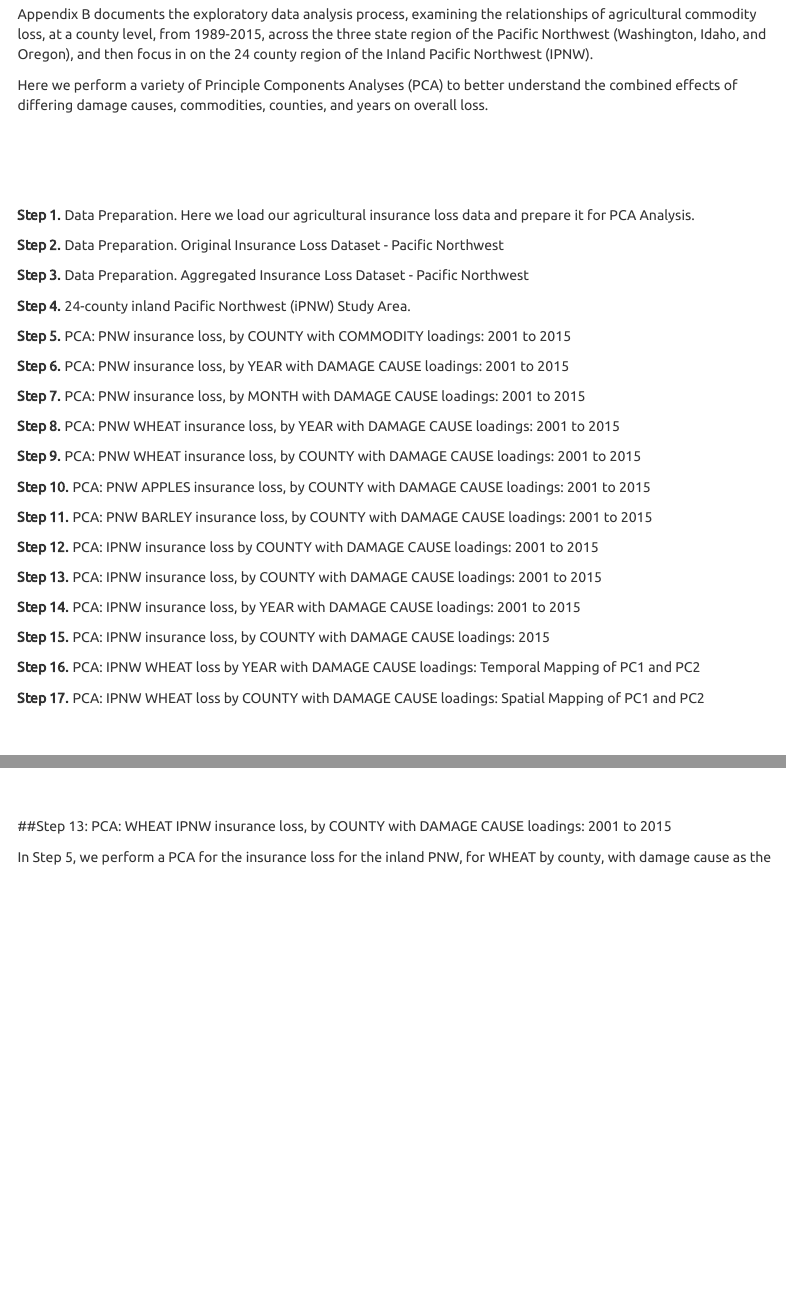
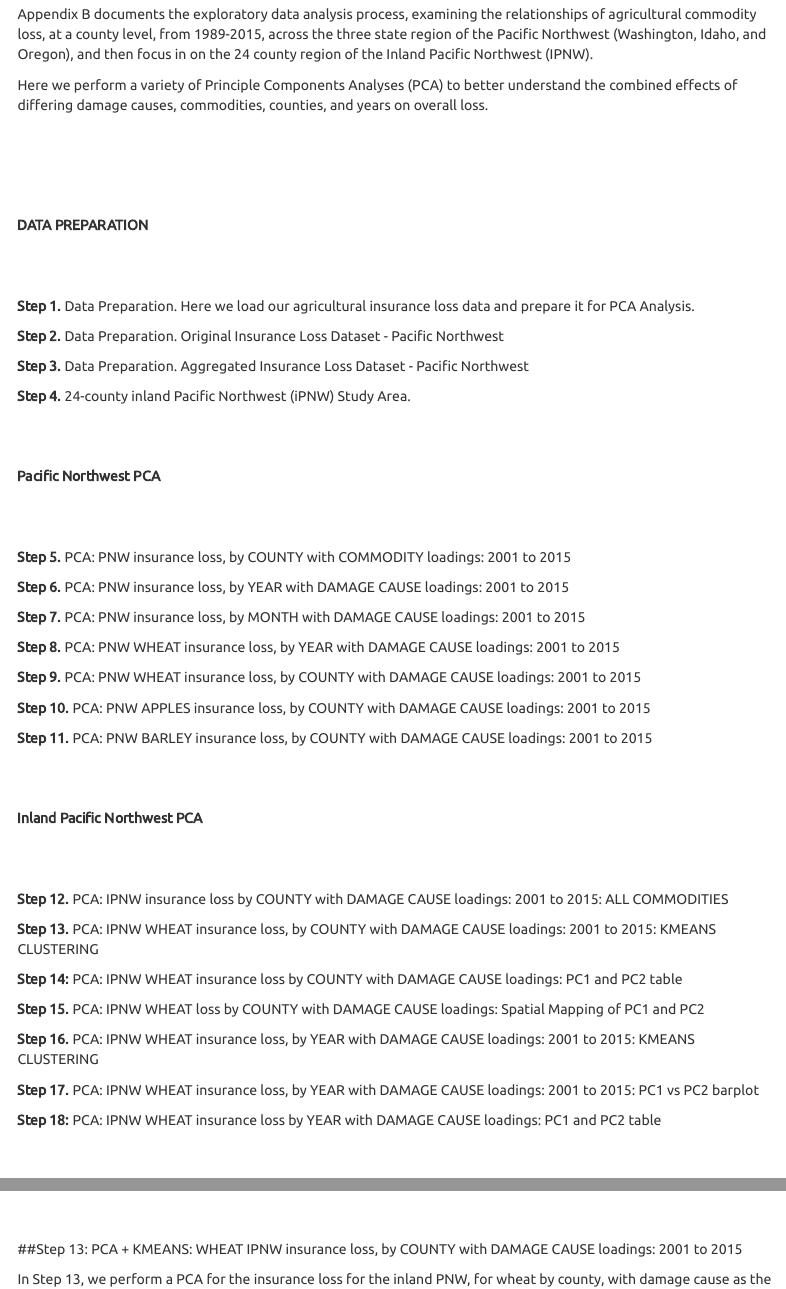
Before and after one commit to erichseamon/seamon_dissertation, an R Markdown document (appendices/seamon_PHD_appendix_B.Rmd): the page in a window 1100 px wide, from 310 px down, and a second part further down, joined at a grey line. Rendered offline with R 4.5, knitr and Pandoc, with nearby package versions; some code elsewhere in the file could not run offline; menus at the side of the page are left out.

Commit message:
updated B and C appendices

````diff
--- a/appendices/seamon_PHD_appendix_B.Rmd
+++ b/appendices/seamon_PHD_appendix_B.Rmd
@@ -34,6 +34,11 @@ Here we perform a variety of Principle Components Analyses (PCA) to better under
 
 <br></br>
 <br></br>
+
+**DATA PREPARATION**
+
+<br></br>
+
 **Step 1.** Data Preparation.  Here we load our agricultural insurance loss data and prepare it for PCA Analysis.
 
 **Step 2.** Data Preparation. Original Insurance Loss Dataset - Pacific Northwest
@@ -41,6 +46,12 @@ Here we perform a variety of Principle Components Analyses (PCA) to better under
 **Step 3.** Data Preparation.  Aggregated Insurance Loss Dataset - Pacific Northwest
 
 **Step 4.** 24-county inland Pacific Northwest (iPNW) Study Area.
+
+<br></br>
+
+**Pacific Northwest PCA**
+
+<br></br>
 
 **Step 5.** PCA: PNW insurance loss, by COUNTY with COMMODITY loadings: 2001 to 2015
 
@@ -56,17 +67,26 @@ Here we perform a variety of Principle Components Analyses (PCA) to better under
 
 **Step 11.** PCA: PNW BARLEY insurance loss, by COUNTY with DAMAGE CAUSE loadings: 2001 to 2015
 
-**Step 12.** PCA: IPNW insurance loss by COUNTY with DAMAGE CAUSE loadings: 2001 to 2015
+<br></br>
 
-**Step 13.** PCA: IPNW insurance loss, by COUNTY with DAMAGE CAUSE loadings: 2001 to 2015
+**Inland Pacific Northwest PCA**
 
-**Step 14.** PCA: IPNW insurance loss, by YEAR with DAMAGE CAUSE loadings: 2001 to 2015
+<br></br>
 
-**Step 15.** PCA: IPNW insurance loss, by COUNTY with DAMAGE CAUSE loadings: 2015
+**Step 12.** PCA: IPNW insurance loss by COUNTY with DAMAGE CAUSE loadings: 2001 to 2015: ALL COMMODITIES
 
-**Step 16.** PCA: IPNW WHEAT loss by YEAR with DAMAGE CAUSE loadings: Temporal Mapping of PC1 and PC2
+**Step 13.** PCA: IPNW WHEAT insurance loss, by COUNTY with DAMAGE CAUSE loadings: 2001 to 2015: KMEANS CLUSTERING
 
-**Step 17.** PCA: IPNW WHEAT loss by COUNTY with DAMAGE CAUSE loadings: Spatial Mapping of PC1 and PC2
+**Step 14:** PCA: IPNW WHEAT insurance loss by COUNTY with DAMAGE CAUSE loadings: PC1 and PC2 table
+
+**Step 15.** PCA: IPNW WHEAT loss by COUNTY with DAMAGE CAUSE loadings: Spatial Mapping of PC1 and PC2
+
+**Step 16.** PCA: IPNW WHEAT insurance loss, by YEAR with DAMAGE CAUSE loadings: 2001 to 2015: KMEANS CLUSTERING
+
+**Step 17.** PCA: IPNW WHEAT insurance loss, by YEAR with DAMAGE CAUSE loadings: 2001 to 2015: PC1 vs PC2 barplot
+
+**Step 18:** PCA: IPNW WHEAT insurance loss by YEAR with DAMAGE CAUSE loadings: PC1 and PC2 table
+
 <br></br>
 <br></br>
 
@@ -858,9 +878,9 @@ plot(prop_varex, xlab = "Principal Component",
 
 <br></br>
 
-##Step 13: PCA: WHEAT IPNW insurance loss, by COUNTY with DAMAGE CAUSE loadings: 2001 to 2015
+##Step 13: PCA + KMEANS: WHEAT IPNW insurance loss, by COUNTY with DAMAGE CAUSE loadings: 2001 to 2015
 
-In Step 5, we perform a PCA for the insurance loss for the inland PNW, for WHEAT by county, with damage cause as the factor loadings.  Data from 2001 is 2015 is used.  We additionally have generated a scree plot that shows the proportion of variance explained by the individual components.
+In Step 13, we perform a PCA for the insurance loss for the inland PNW, for wheat by county, with damage cause as the factor loadings.  Data from 2001 is 2015 is used.  We additionally have generated a scree plot that shows the proportion of variance explained by the individual components.
 
 
 ```{r message=FALSE, warning=FALSE, error=TRUE, fig.width = 10, fig.height = 9}
````
Also changed, not shown: appendices/seamon_PHD_appendix_C.Rmd (+8 -0 lines), appendices/seamon_PHD_appendix_B.Rmd (20 more changed lines).
